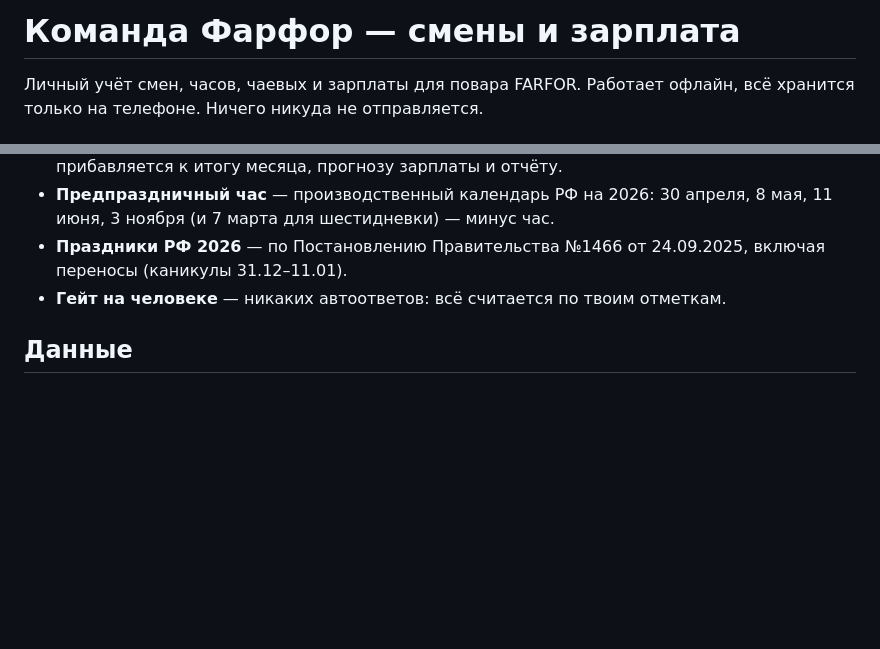
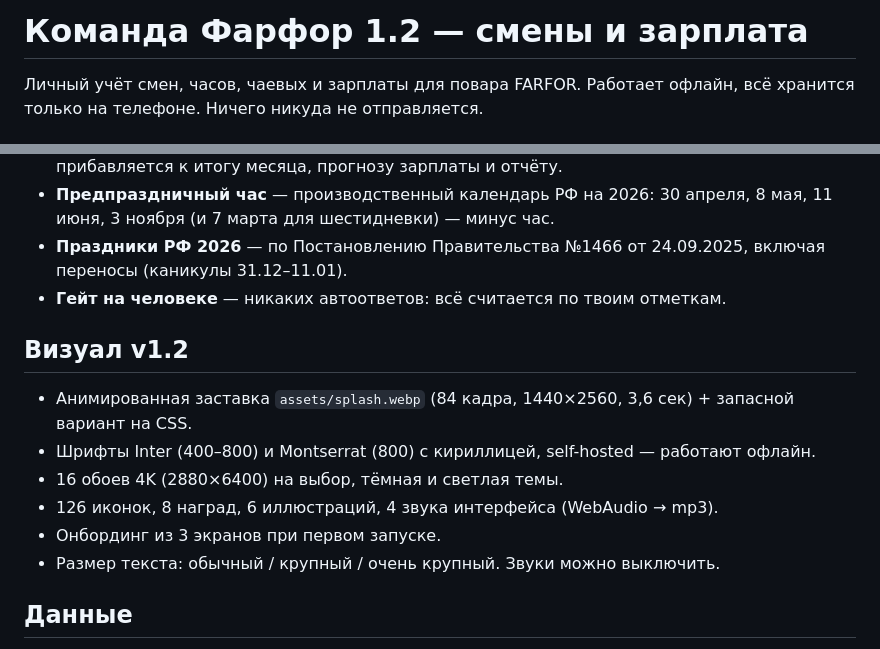
Before and after one commit to moovivan7-art/farfor-shifts, a Markdown page: README.md, 2 parts joined by grey strips. Drawn GitHub-style; blank space fills up the shorter version.

Commit message:
docs: v1.2

```diff
--- a/README.md
+++ b/README.md
@@ -1,4 +1,4 @@
-# Команда Фарфор — смены и зарплата
+# Команда Фарфор 1.2 — смены и зарплата
 
 Личный учёт смен, часов, чаевых и зарплаты для повара FARFOR.
 Работает офлайн, всё хранится только на телефоне. Ничего никуда не отправляется.
@@ -28,6 +28,15 @@
 - **Праздники РФ 2026** — по Постановлению Правительства №1466 от 24.09.2025, включая переносы (каникулы 31.12–11.01).
 - **Гейт на человеке** — никаких автоответов: всё считается по твоим отметкам.
 
+## Визуал v1.2
+
+- Анимированная заставка `assets/splash.webp` (84 кадра, 1440×2560, 3,6 сек) + запасной вариант на CSS.
+- Шрифты Inter (400–800) и Montserrat (800) с кириллицей, self-hosted — работают офлайн.
+- 16 обоев 4K (2880×6400) на выбор, тёмная и светлая темы.
+- 126 иконок, 8 наград, 6 иллюстраций, 4 звука интерфейса (WebAudio → mp3).
+- Онбординг из 3 экранов при первом запуске.
+- Размер текста: обычный / крупный / очень крупный. Звуки можно выключить.
+
 ## Данные
 
 Хранятся в `localStorage` под ключом `farfor.shifts.v1`.
```
